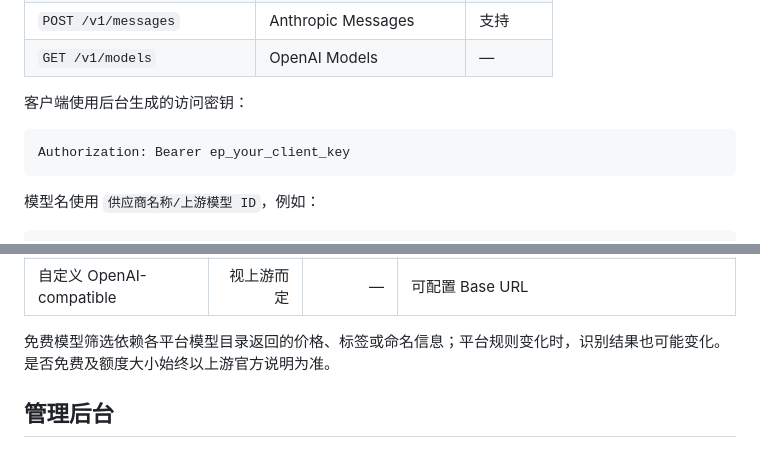
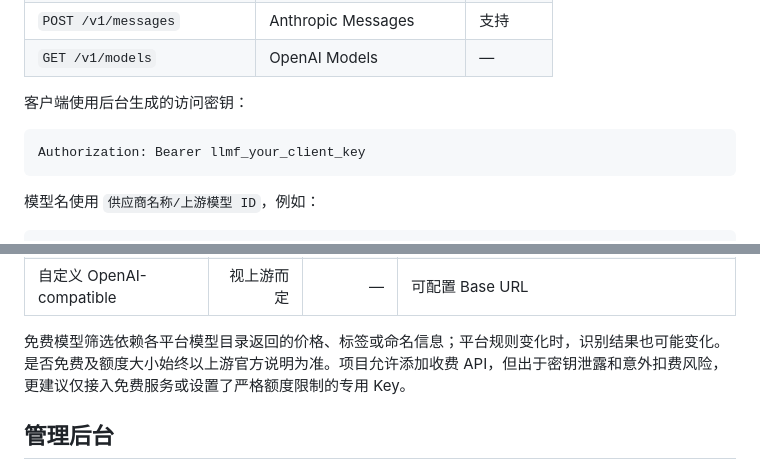
Before and after one commit to Jiao77/Edge-Provider, a Markdown page: README.md, 2 parts joined by grey strips. Drawn GitHub-style.

````diff
--- a/README.md
+++ b/README.md
@@ -63,7 +69,7 @@ npx wrangler deploy
 客户端使用后台生成的访问密钥：
 
 ```http
-Authorization: Bearer ep_your_client_key
+Authorization: Bearer llmf_your_client_key
 ```
 
 模型名使用 `供应商名称/上游模型 ID`，例如：
@@ -90,7 +96,7 @@ Authorization: Bearer ep_your_client_key
 | Mistral | ✓ | ✓ | OpenAI-compatible |
 | 自定义 OpenAI-compatible | 视上游而定 | — | 可配置 Base URL |
 
-免费模型筛选依赖各平台模型目录返回的价格、标签或命名信息；平台规则变化时，识别结果也可能变化。是否免费及额度大小始终以上游官方说明为准。
+免费模型筛选依赖各平台模型目录返回的价格、标签或命名信息；平台规则变化时，识别结果也可能变化。是否免费及额度大小始终以上游官方说明为准。项目允许添加收费 API，但出于密钥泄露和意外扣费风险，更建议仅接入免费服务或设置了严格额度限制的专用 Key。
 
 ## 管理后台
 
````
Also changed, not shown: other parts of README.md (+27 -20 lines), docs/promotion.md (+12 -12 lines), docs/images/dashboard.png, 8 other files.
